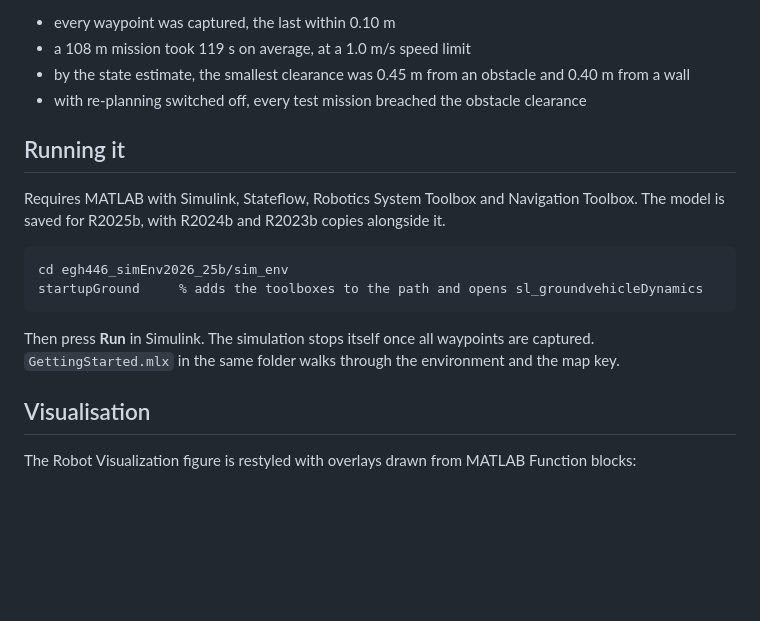
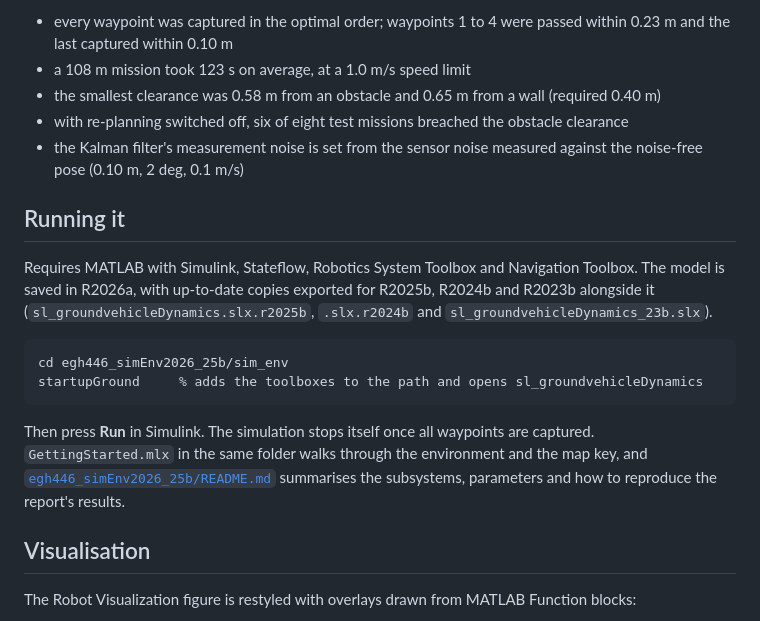
Before and after one commit to chabodmasere/EGH446-MATLAB-B, a Markdown page: README.md, the part around one of its changes. GitHub-like rendering; blank space fills up the shorter version.

````diff
--- a/README.md
+++ b/README.md
@@ -50,13 +50,15 @@ Across 25 randomised missions:
 
-- every waypoint was captured, the last within 0.10 m
-- a 108 m mission took 119 s on average, at a 1.0 m/s speed limit
-- by the state estimate, the smallest clearance was 0.45 m from an obstacle and 0.40 m from a wall
-- with re-planning switched off, every test mission breached the obstacle clearance
+- every waypoint was captured in the optimal order; waypoints 1 to 4 were passed within 0.23 m and the last captured within 0.10 m
+- a 108 m mission took 123 s on average, at a 1.0 m/s speed limit
+- the smallest clearance was 0.58 m from an obstacle and 0.65 m from a wall (required 0.40 m)
+- with re-planning switched off, six of eight test missions breached the obstacle clearance
+- the Kalman filter's measurement noise is set from the sensor noise measured against the noise-free pose (0.10 m, 2 deg, 0.1 m/s)
 
 ## Running it
 
 Requires MATLAB with Simulink, Stateflow, Robotics System Toolbox and Navigation Toolbox.
-The model is saved for R2025b, with R2024b and R2023b copies alongside it.
+The model is saved in R2026a, with up-to-date copies exported for R2025b, R2024b and R2023b alongside it
+(`sl_groundvehicleDynamics.slx.r2025b`, `.slx.r2024b` and `sl_groundvehicleDynamics_23b.slx`).
 
 ```matlab
 cd egh446_simEnv2026_25b/sim_env
@@ -64,7 +66,9 @@ startupGround     % adds the toolboxes to the path and opens sl_groundvehicleDyn
 ```
 
 Then press **Run** in Simulink. The simulation stops itself once all waypoints are captured.
-`GettingStarted.mlx` in the same folder walks through the environment and the map key.
+`GettingStarted.mlx` in the same folder walks through the environment and the map key, and
+[`egh446_simEnv2026_25b/README.md`](egh446_simEnv2026_25b/README.md) summarises the subsystems,
+parameters and how to reproduce the report's results.
 
 ## Visualisation
 
````
Also changed, not shown: other parts of README.md (+1 -1 lines), docs/images/fig_mission.png, docs/images/fig_plan.png, docs/images/fig_replan.png, 3 other files.
